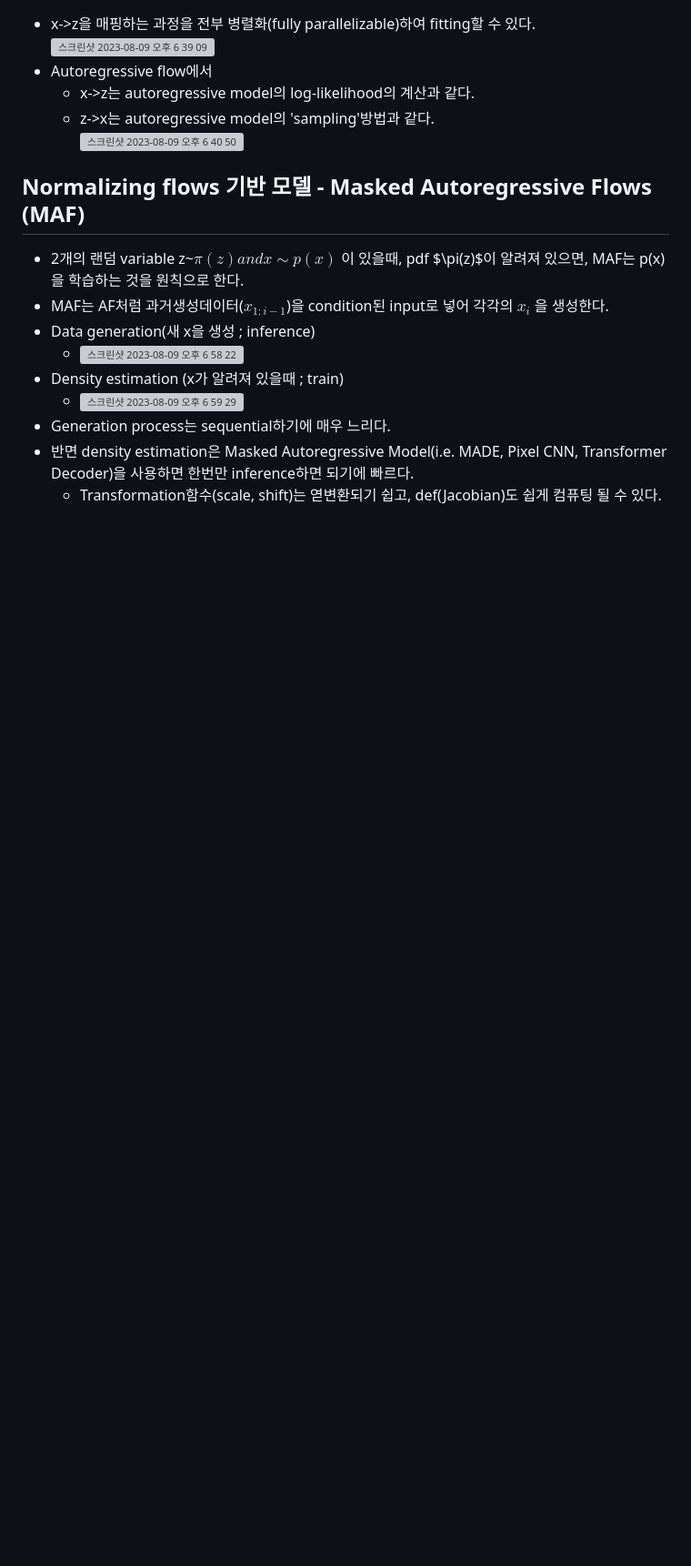
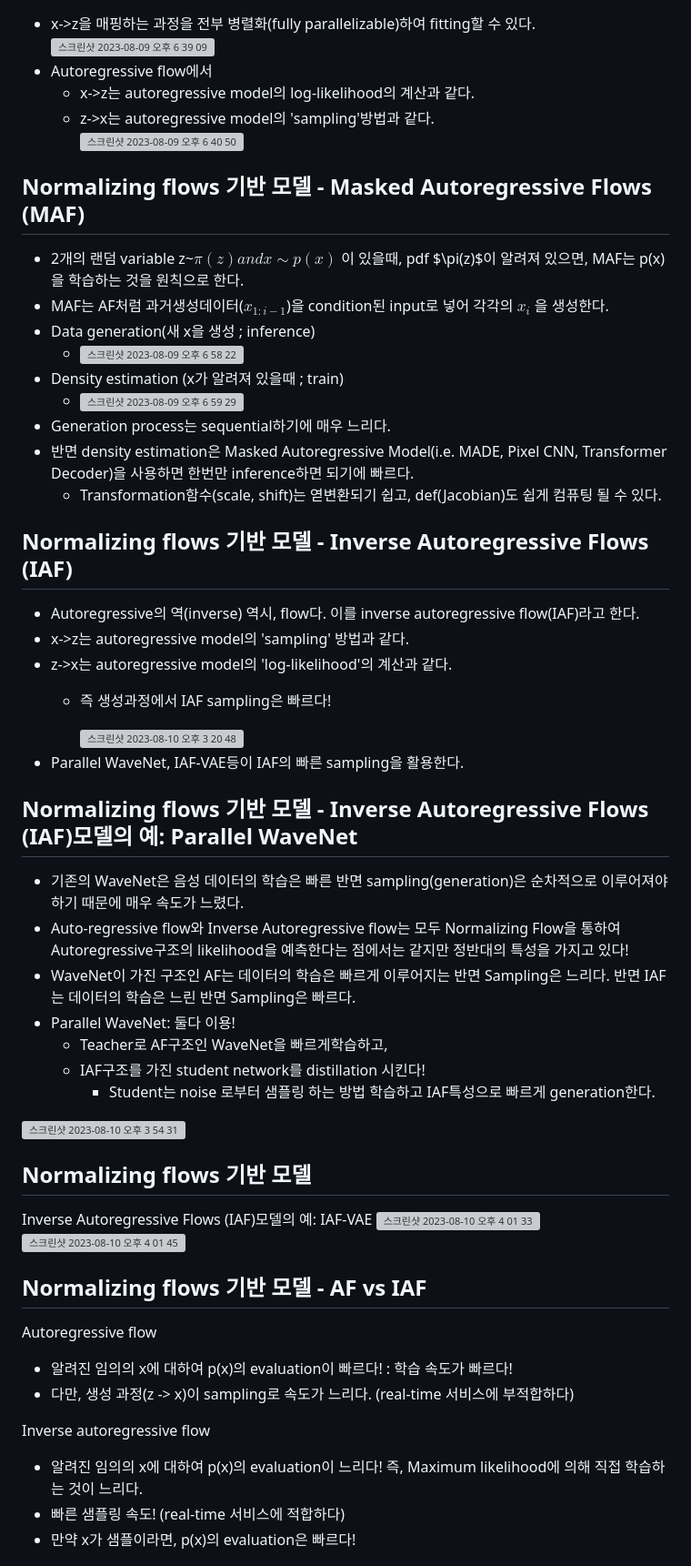
Before and after one commit to joony0512/Deep_Learning_Class, a Markdown page: Part5/P5_Ch10_CH10_03.md, the part around one of its changes. Shown at 91% size. Rendered like a GitHub page; blank space fills up the shorter version; grey boxes are pictures that could not be loaded.

```diff
--- a/Part5/P5_Ch10_CH10_03.md
+++ b/Part5/P5_Ch10_CH10_03.md
@@ -87,3 +87,39 @@ Triangular Matrix의 Determinant는 대각 성분의 곱으로 표현된다. 따
 - Generation process는 sequential하기에 매우 느리다.
 - 반면 density estimation은 Masked Autoregressive Model(i.e.  MADE, Pixel CNN, Transformer Decoder)을 사용하면 한번만 inference하면 되기에 빠르다.
   - Transformation함수(scale, shift)는 엳변환되기 쉽고, def(Jacobian)도 쉽게 컴퓨팅 될 수 있다.
+
+## Normalizing flows 기반 모델 - Inverse Autoregressive Flows (IAF)
+- Autoregressive의 역(inverse) 역시, flow다. 이를 inverse autoregressive flow(IAF)라고 한다.
+- x->z는 autoregressive model의 'sampling' 방법과 같다.
+- z->x는 autoregressive model의 'log-likelihood'의 계산과 같다.
+  - 즉 생성과정에서 IAF sampling은 빠르다!
+
+    <img width="289" alt="스크린샷 2023-08-10 오후 3 20 48" src="https://github.com/joony0512/Deep_Learning_Class/assets/109457820/13ab30ea-e6a7-48ed-895c-67bb03a0dad0">
+- Parallel WaveNet, IAF-VAE등이 IAF의 빠른 sampling을 활용한다.
+
+## Normalizing flows 기반 모델 - Inverse Autoregressive Flows (IAF)모델의 예: Parallel WaveNet
+- 기존의 WaveNet은 음성 데이터의 학습은 빠른 반면 sampling(generation)은 순차적으로 이루어져야 하기 때문에 매우 속도가 느렸다.
+- Auto-regressive flow와 Inverse Autoregressive flow는 모두 Normalizing Flow을 통하여 Autoregressive구조의 likelihood을 예측한다는 점에서는 같지만 정반대의 특성을 가지고 있다!
+- WaveNet이 가진 구조인 AF는 데이터의 학습은 빠르게 이루어지는 반면 Sampling은 느리다. 반면 IAF는 데이터의 학습은 느린 반면 Sampling은 빠르다.
+- Parallel WaveNet: 둘다 이용!
+  - Teacher로 AF구조인 WaveNet을 빠르게학습하고,
+  - IAF구조를 가진 student network를 distillation 시킨다!
+    - Student는 noise 로부터 샘플링 하는 방법 학습하고 IAF특성으로 빠르게 generation한다.
+
+<img width="350" alt="스크린샷 2023-08-10 오후 3 54 31" src="https://github.com/joony0512/Deep_Learning_Class/assets/109457820/f1e03450-b776-4906-a50a-795d7880ed9d">
+
+## Normalizing flows 기반 모델
+Inverse Autoregressive Flows (IAF)모델의 예: IAF-VAE
+<img width="499" alt="스크린샷 2023-08-10 오후 4 01 33" src="https://github.com/joony0512/Deep_Learning_Class/assets/109457820/c719eead-bed2-401c-8f61-46703e191217">
+<img width="345" alt="스크린샷 2023-08-10 오후 4 01 45" src="https://github.com/joony0512/Deep_Learning_Class/assets/109457820/99866598-4871-4083-a7cd-db780db2ccca">
+
+## Normalizing flows 기반 모델 - AF vs IAF
+Autoregressive flow
+- 알려진 임의의 x에 대하여 p(x)의 evaluation이 빠르다! : 학습 속도가 빠르다!
+- 다만, 생성 과정(z -> x)이 sampling로 속도가 느리다. (real-time 서비스에 부적합하다)
+
+Inverse autoregressive flow
+- 알려진 임의의 x에 대하여 p(x)의 evaluation이 느리다! 즉, Maximum likelihood에 의해 직접 학습하는 것이 느리다.
+- 빠른 샘플링 속도! (real-time 서비스에 적합하다)
+- 만약 x가 샘플이라면, p(x)의 evaluation은 빠르다!
+
```
Also changed, not shown: other parts of Part5/P5_Ch10_CH10_03.md (+5 -0 lines).
